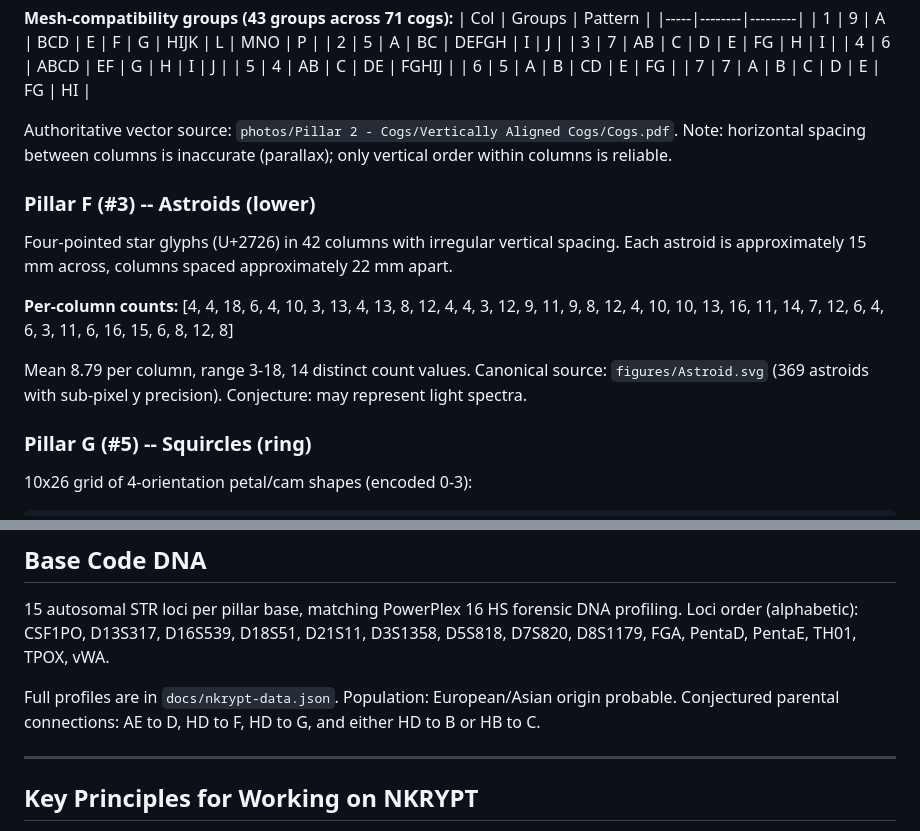
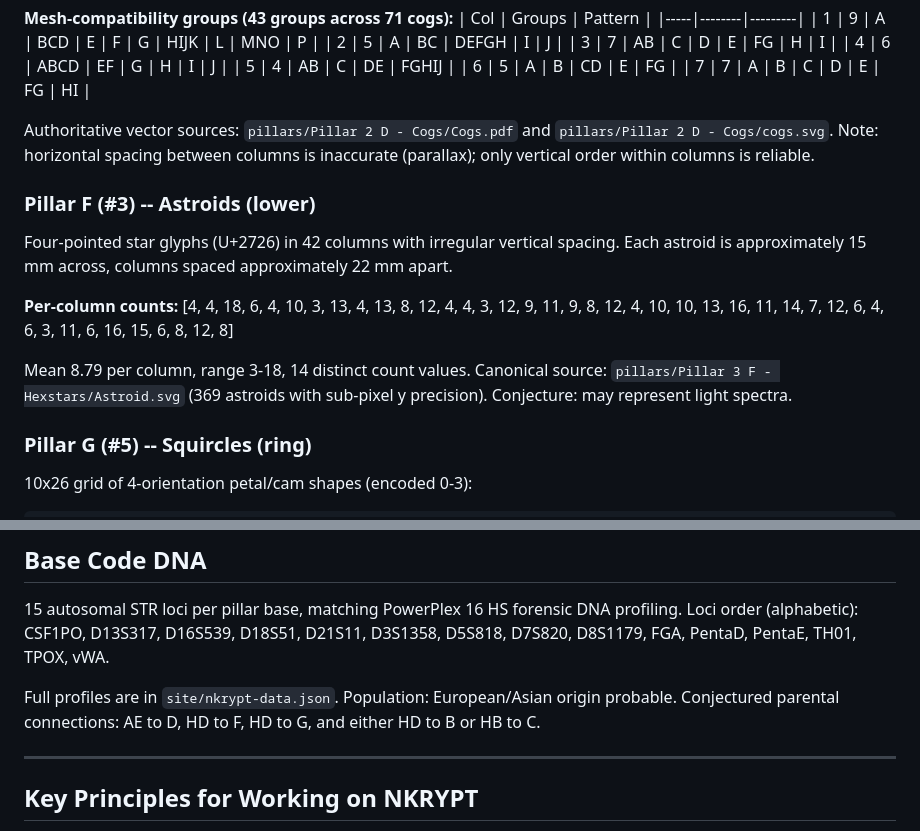
Before and after one commit to NKRYPT-Q/nkrypt, a Markdown page: INSTRUCTIONS.md, 2 parts joined by grey strips. Drawn GitHub-style.

```diff
--- a/INSTRUCTIONS.md
+++ b/INSTRUCTIONS.md
@@ -170,14 +170,14 @@ Key fact: `ROT13(FJLD) = SWYQ`. Using rotor key SWYQ with no advancement decodes
 | 6 | 5 | A \| B \| CD \| E \| FG |
 | 7 | 7 | A \| B \| C \| D \| E \| FG \| HI |
 
-Authoritative vector source: `photos/Pillar 2 - Cogs/Vertically Aligned Cogs/Cogs.pdf`. Note: horizontal spacing between columns is inaccurate (parallax); only vertical order within columns is reliable.
+Authoritative vector sources: `pillars/Pillar 2 D - Cogs/Cogs.pdf` and `pillars/Pillar 2 D - Cogs/cogs.svg`. Note: horizontal spacing between columns is inaccurate (parallax); only vertical order within columns is reliable.
 
 ### Pillar F (#3) -- Astroids (lower)
 Four-pointed star glyphs (U+2726) in 42 columns with irregular vertical spacing. Each astroid is approximately 15 mm across, columns spaced approximately 22 mm apart.
 
 **Per-column counts:** [4, 4, 18, 6, 4, 10, 3, 13, 4, 13, 8, 12, 4, 4, 3, 12, 9, 11, 9, 8, 12, 4, 10, 10, 13, 16, 11, 14, 7, 12, 6, 4, 6, 3, 11, 6, 16, 15, 6, 8, 12, 8]
 
-Mean 8.79 per column, range 3-18, 14 distinct count values. Canonical source: `figures/Astroid.svg` (369 astroids with sub-pixel y precision). Conjecture: may represent light spectra.
+Mean 8.79 per column, range 3-18, 14 distinct count values. Canonical source: `pillars/Pillar 3 F - Hexstars/Astroid.svg` (369 astroids with sub-pixel y precision). Conjecture: may represent light spectra.
 
 ### Pillar G (#5) -- Squircles (ring)
 10x26 grid of 4-orientation petal/cam shapes (encoded 0-3):
@@ -276,7 +276,7 @@ Kohlhagen wrote: "the piece was developed before we had her or the idea of a cod
 
 15 autosomal STR loci per pillar base, matching PowerPlex 16 HS forensic DNA profiling. Loci order (alphabetic): CSF1PO, D13S317, D16S539, D18S51, D21S11, D3S1358, D5S818, D7S820, D8S1179, FGA, PentaD, PentaE, TH01, TPOX, vWA.
 
-Full profiles are in `docs/nkrypt-data.json`. Population: European/Asian origin probable. Conjectured parental connections: AE to D, HD to F, HD to G, and either HD to B or HB to C.
+Full profiles are in `site/nkrypt-data.json`. Population: European/Asian origin probable. Conjectured parental connections: AE to D, HD to F, HD to G, and either HD to B or HB to C.
 
 ---
 
```
Also changed, not shown: other parts of INSTRUCTIONS.md (+14 -13 lines), NEW_SESSION_SETUP.md (+18 -26 lines).
